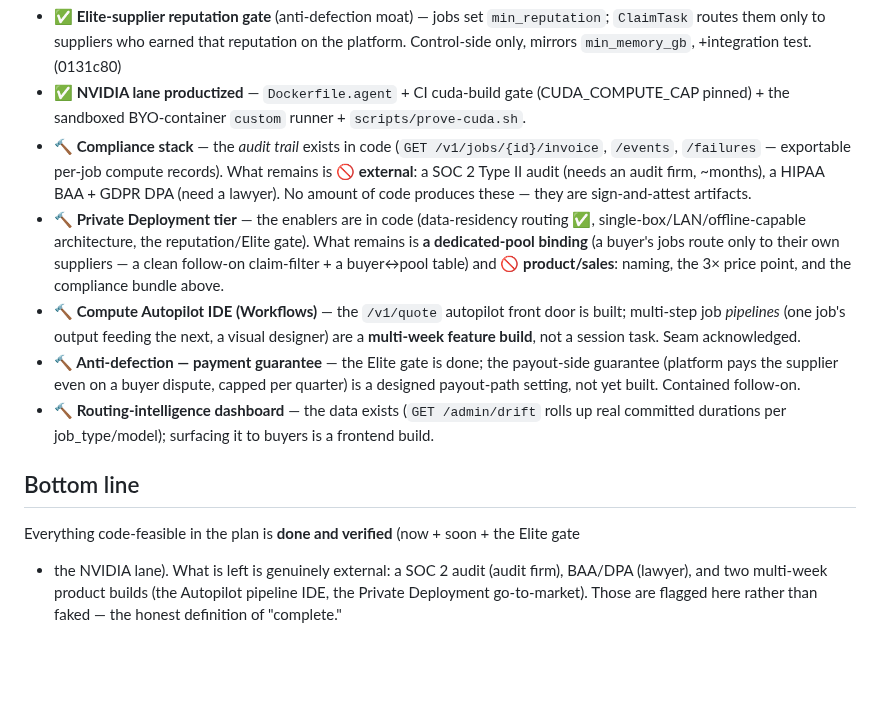
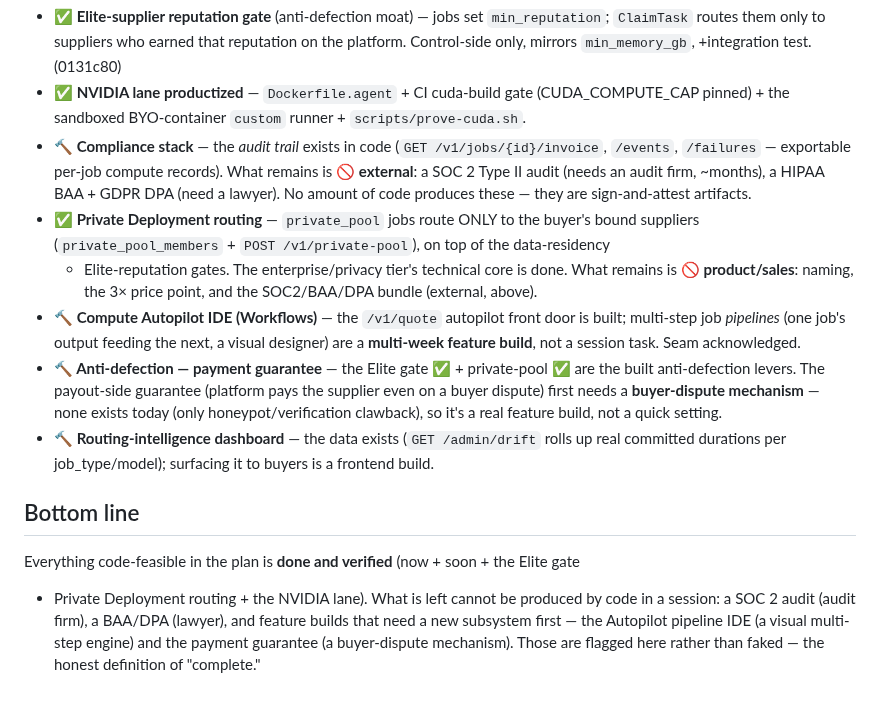
Before and after one commit to joshuahickscorp/computexchange, a Markdown page: docs/ROADMAP_STATUS.md, the part around the change. GitHub-like rendering; blank space fills up the shorter version.

Commit message:
docs: roadmap status — Private Deployment routing built; remaining items honestly scoped

```diff
--- a/docs/ROADMAP_STATUS.md
+++ b/docs/ROADMAP_STATUS.md
@@ -41,23 +41,25 @@ not faked.
   `/events`, `/failures` — exportable per-job compute records). What remains is **🚫
   external**: a SOC 2 Type II audit (needs an audit firm, ~months), a HIPAA BAA + GDPR DPA
   (need a lawyer). No amount of code produces these — they are sign-and-attest artifacts.
-- **🔨 Private Deployment tier** — the enablers are in code (data-residency routing ✅,
-  single-box/LAN/offline-capable architecture, the reputation/Elite gate). What remains is
-  **a dedicated-pool binding** (a buyer's jobs route only to their own suppliers — a clean
-  follow-on claim-filter + a buyer↔pool table) and **🚫 product/sales**: naming, the 3×
-  price point, and the compliance bundle above.
+- **✅ Private Deployment routing** — `private_pool` jobs route ONLY to the buyer's bound
+  suppliers (`private_pool_members` + `POST /v1/private-pool`), on top of the data-residency
+  + Elite-reputation gates. The enterprise/privacy tier's technical core is done. What
+  remains is **🚫 product/sales**: naming, the 3× price point, and the SOC2/BAA/DPA bundle
+  (external, above).
 - **🔨 Compute Autopilot IDE (Workflows)** — the `/v1/quote` autopilot front door is built;
   multi-step job *pipelines* (one job's output feeding the next, a visual designer) are a
   **multi-week feature build**, not a session task. Seam acknowledged.
-- **🔨 Anti-defection — payment guarantee** — the Elite gate is done; the payout-side
-  guarantee (platform pays the supplier even on a buyer dispute, capped per quarter) is a
-  designed payout-path setting, not yet built. Contained follow-on.
+- **🔨 Anti-defection — payment guarantee** — the Elite gate ✅ + private-pool ✅ are the
+  built anti-defection levers. The payout-side guarantee (platform pays the supplier even
+  on a buyer dispute) first needs a **buyer-dispute mechanism** — none exists today (only
+  honeypot/verification clawback), so it's a real feature build, not a quick setting.
 - **🔨 Routing-intelligence dashboard** — the data exists (`GET /admin/drift` rolls up real
   committed durations per job_type/model); surfacing it to buyers is a frontend build.
 
 ## Bottom line
 Everything code-feasible in the plan is **done and verified** (now + soon + the Elite gate
-+ the NVIDIA lane). What is left is genuinely external: a SOC 2 audit (audit firm), BAA/DPA
-(lawyer), and two multi-week product builds (the Autopilot pipeline IDE, the Private
-Deployment go-to-market). Those are flagged here rather than faked — the honest definition
-of "complete."
++ Private Deployment routing + the NVIDIA lane). What is left cannot be produced by code in
+a session: a SOC 2 audit (audit firm), a BAA/DPA (lawyer), and feature builds that need a
+new subsystem first — the Autopilot pipeline IDE (a visual multi-step engine) and the
+payment guarantee (a buyer-dispute mechanism). Those are flagged here rather than faked —
+the honest definition of "complete."
```
